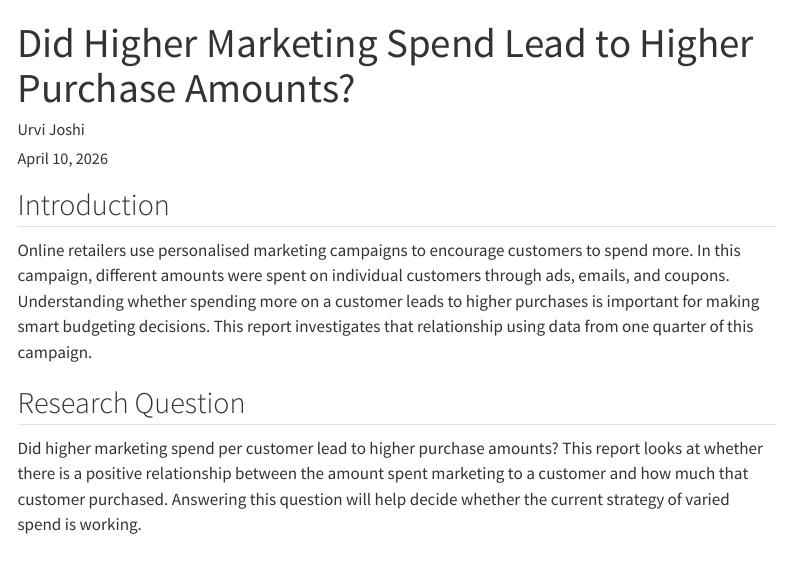
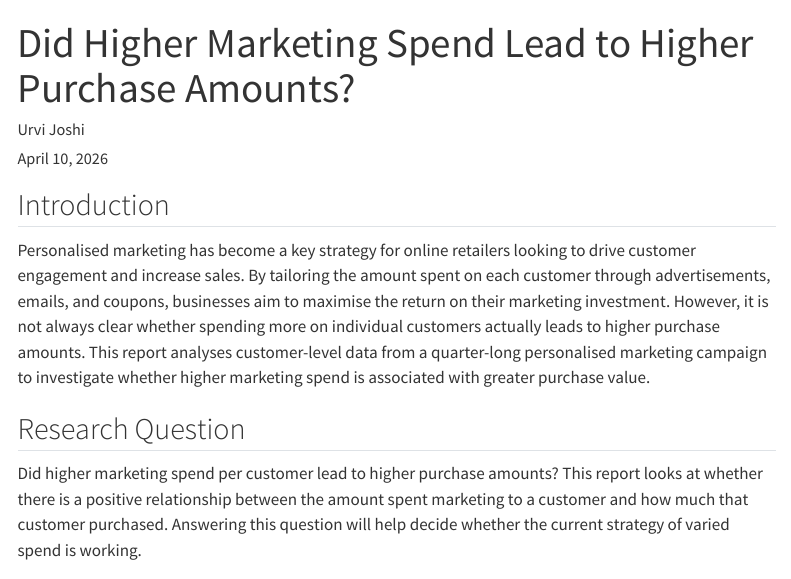
Before and after one commit to urvijoshi18/my_new_project_ETC5513, a Quarto document (marketing_report.qmd): the page in a window 1100 px wide, from its top. Rendered offline with R 4.5, knitr and Pandoc in place of Quarto, with nearby package versions; menus at the side of the page are left out.

Commit message:
Update introduction section

```diff
--- a/marketing_report.qmd
+++ b/marketing_report.qmd
@@ -37,7 +37,7 @@
 
 ## Introduction
 
-Online retailers use personalised marketing campaigns to encourage customers to spend more. In this campaign, different amounts were spent on individual customers through ads, emails, and coupons. Understanding whether spending more on a customer leads to higher purchases is important for making smart budgeting decisions. This report investigates that relationship using data from one quarter of this campaign.
+Personalised marketing has become a key strategy for online retailers looking to drive customer engagement and increase sales. By tailoring the amount spent on each customer through advertisements, emails, and coupons, businesses aim to maximise the return on their marketing investment. However, it is not always clear whether spending more on individual customers actually leads to higher purchase amounts. This report analyses customer-level data from a quarter-long personalised marketing campaign to investigate whether higher marketing spend is associated with greater purchase value.
 
 ## Research Question
 
```
